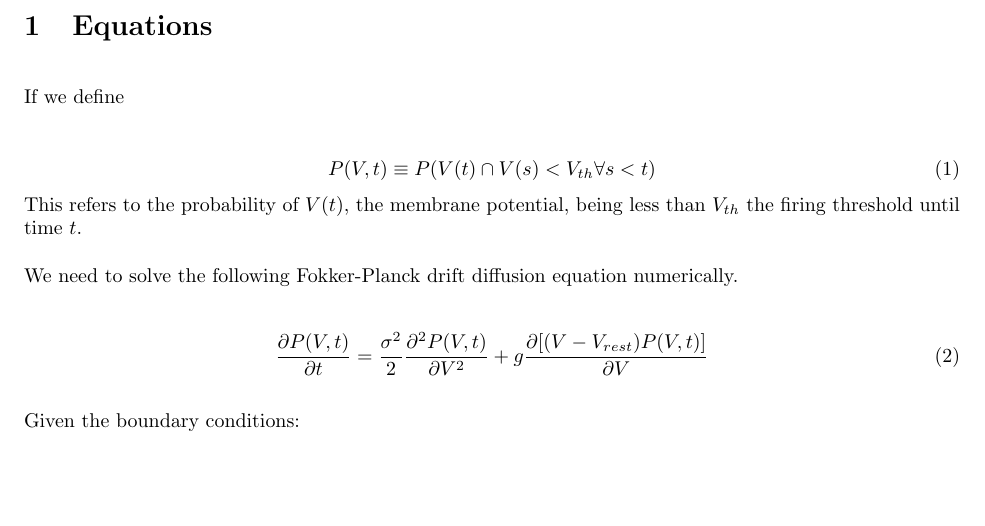
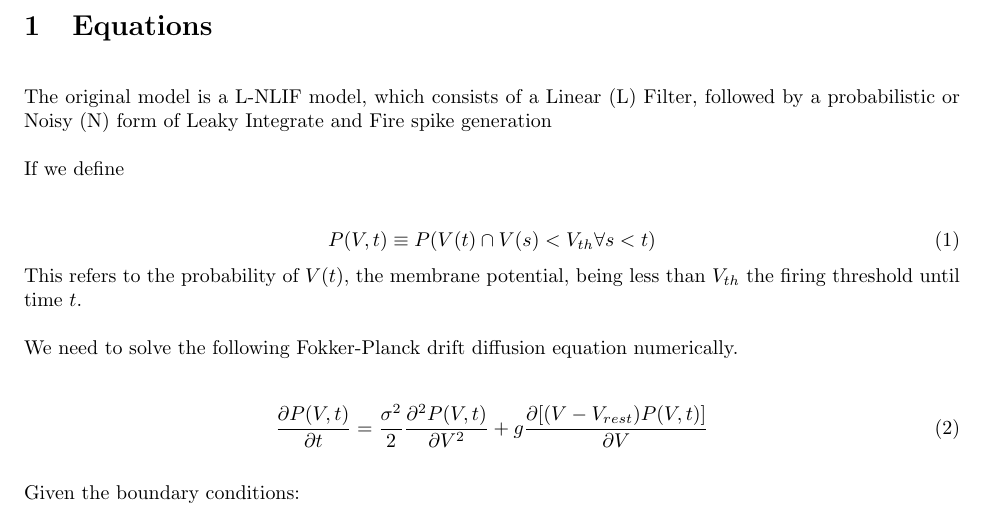
Before and after one commit to esc/molif, a LaTeX document (documentation/documentation.tex): part of page 1 of 3, cut so that both start at the same text, the shorter picture padded with empty space. Compiled offline with pdfLaTeX.

Commit message:
Started filling in the blanks in the documentation.

```diff
--- a/documentation/documentation.tex
+++ b/documentation/documentation.tex
@@ -15,6 +15,10 @@
 % insert definition of k
 % insert definition of \vec{x}
 % insert definition of h
+
+The original model is a L-NLIF model, which consists of a Linear
+(L) Filter, followed by a probabilistic  or Noisy (N) form of Leaky
+Integrate and Fire spike generation
 
 If we define
 
```
